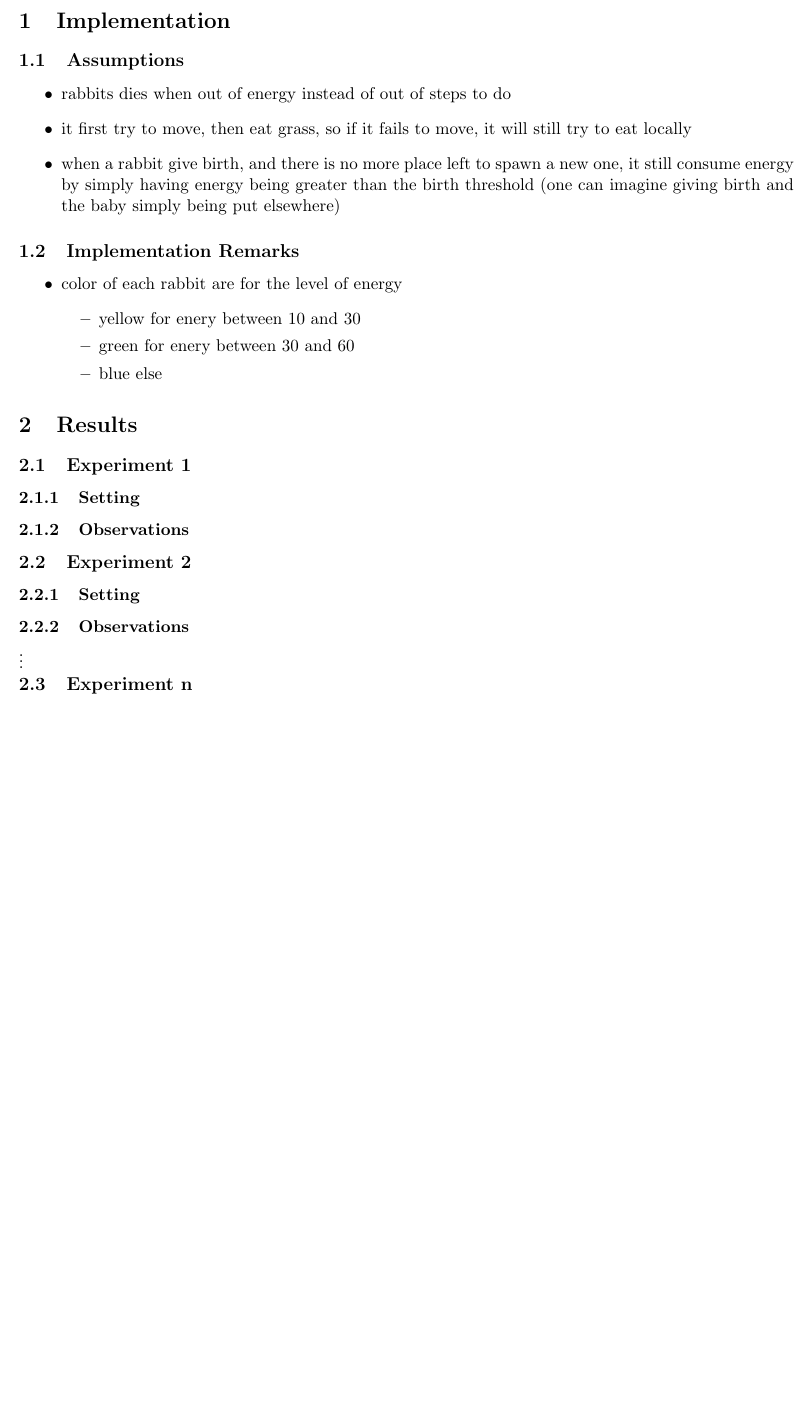
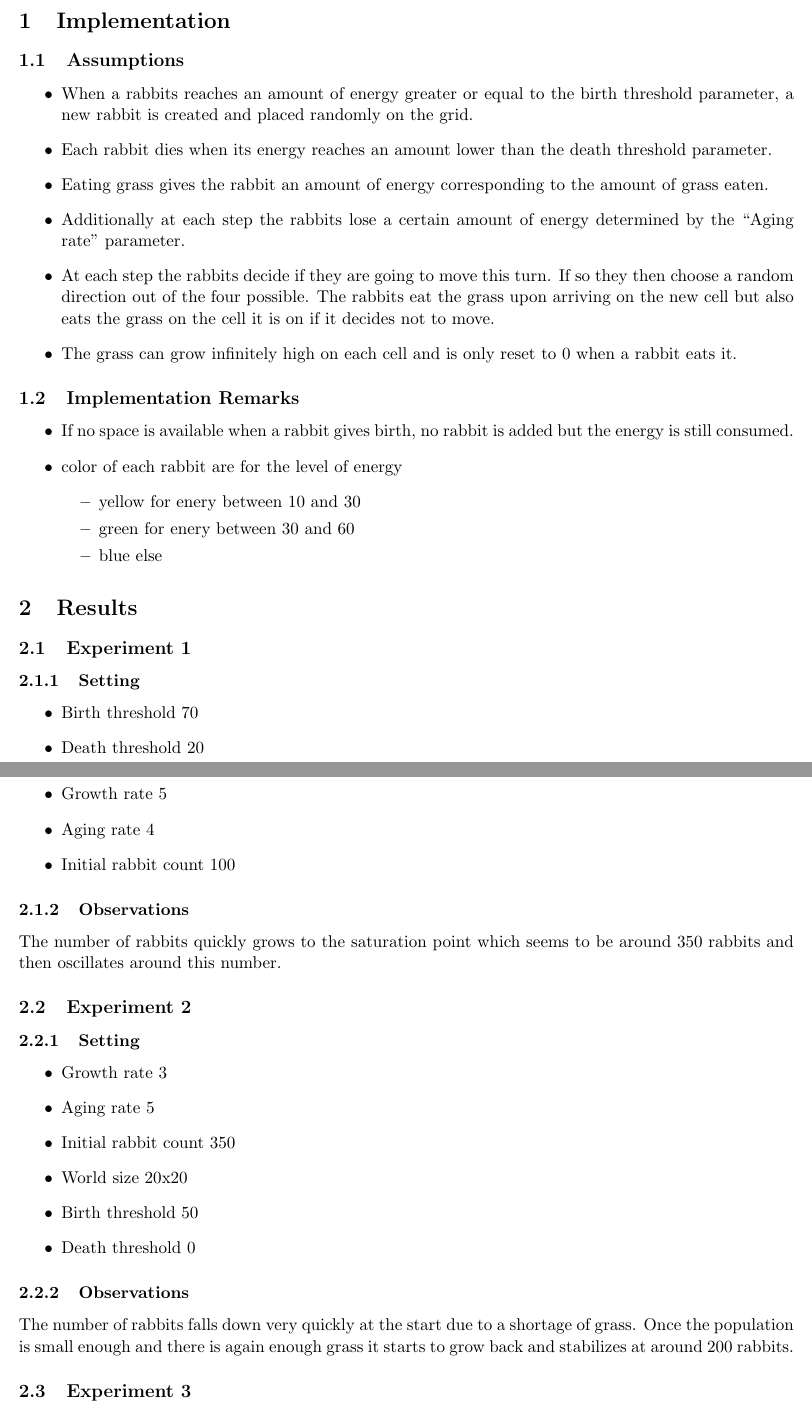
Before and after one commit to SonicFrog/IntelligentAgents, a LaTeX document (rabbits/report_rabbits.tex): part of the page before the commit and two parts of pages 1 and 2 of 2 after it, the two joined at a grey line, cut so that both start at the same text, the shorter picture padded with empty space. Compiled offline with pdfLaTeX.

Commit message:
Updated report and a few code cleanup

```diff
--- a/rabbits/report_rabbits.tex
+++ b/rabbits/report_rabbits.tex
@@ -20,19 +20,31 @@
 % Describe the assumptions of your world model and implementation (e.g. is the grass amount bounded in each cell) %
 
 \begin{itemize}
-	\item rabbits dies when out of energy instead of out of steps to do
-	\item it first try to move, then eat grass, so if it fails to move, it
-		will still try to eat locally
-	\item when a rabbit give birth, and there is no more place left to spawn
-		a new one, it still consume energy by simply having energy being
-		greater than the birth threshold (one can imagine giving birth
-		and the baby simply being put elsewhere)
+        \item When a rabbits reaches an amount of energy greater or
+          equal to the birth threshold parameter, a new rabbit is
+          created and placed randomly on the grid.
+        \item Each rabbit dies when its energy reaches an amount lower
+          than the death threshold parameter.
+        \item Eating grass gives the rabbit an amount of energy
+          corresponding to the amount of grass eaten.
+        \item Additionally at each step the rabbits lose a certain
+          amount of energy determined by the ``Aging rate'' parameter.
+	\item At each step the rabbits decide if they are going to
+          move this turn. If so they then choose a random direction
+          out of the four possible. The rabbits eat the grass upon
+          arriving on the new cell but also eats the grass on the cell
+          it is on if it decides not to move.
+        \item The grass can grow infinitely high on each cell and is
+          only reset to 0 when a rabbit eats it.
 \end{itemize}
 
 \subsection{Implementation Remarks}
 % Provide important details about your implementation, such as handling of boundary conditions %
 
 \begin{itemize}
+        \item  If no space is available when a rabbit gives birth,
+          no rabbit is added but the energy is still consumed.
+
 	\item color of each rabbit are for the level of energy
 	\begin{itemize}
 		\item yellow for enery between 10 and 30
@@ -48,19 +60,40 @@
 
 \subsubsection{Setting}
 
+\begin{itemize}
+  \item Birth threshold 70
+  \item Death threshold 20
+  \item Growth rate 5
+  \item Aging rate 4
+  \item Initial rabbit count 100
+\end{itemize}
+
 \subsubsection{Observations}
 % Elaborate on the observed results %
+The number of rabbits quickly grows to the saturation point which
+seems to be around 350 rabbits and then oscillates around this
+number.
 
 \subsection{Experiment 2}
 
 \subsubsection{Setting}
+\begin{itemize}
+  \item Growth rate 3
+  \item Aging rate 5
+  \item Initial rabbit count 350
+  \item World size 20x20
+  \item Birth threshold 50
+  \item Death threshold 0
+\end{itemize}
 
 \subsubsection{Observations}
 % Elaborate on the observed results %
+The number of rabbits falls down very quickly at the start due to a
+shortage of grass. Once the population is small enough and there is
+again enough grass it starts to grow back and stabilizes at around 200
+rabbits.
 
-\vdots
-
-\subsection{Experiment n}
+\subsection{Experiment 3}
 
 \subsubsection{Setting}
 
```
Also changed, not shown: 3 other files.
